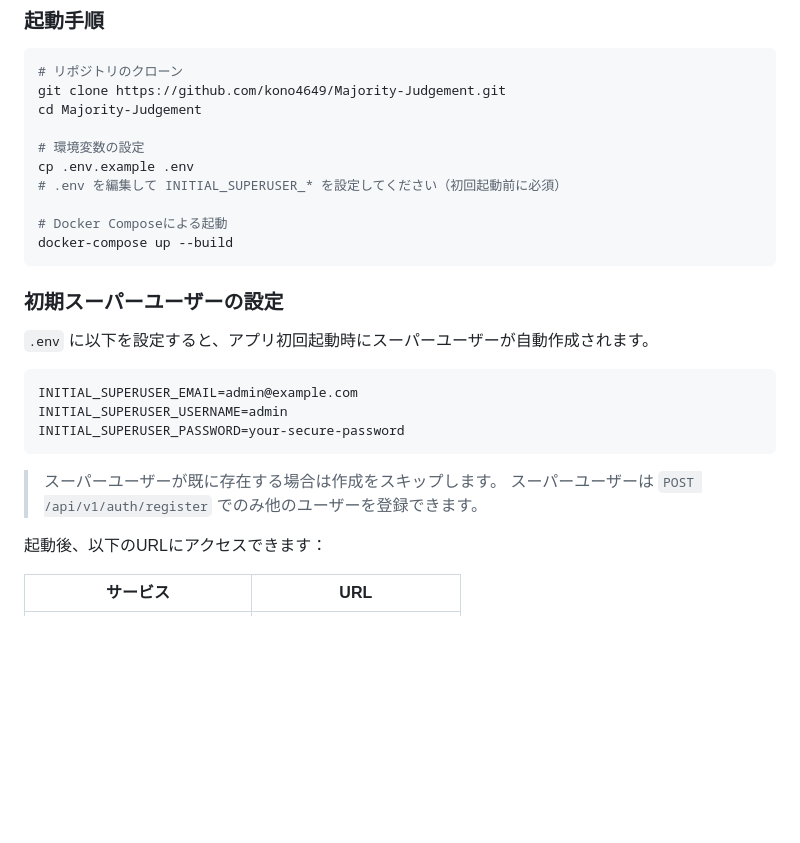
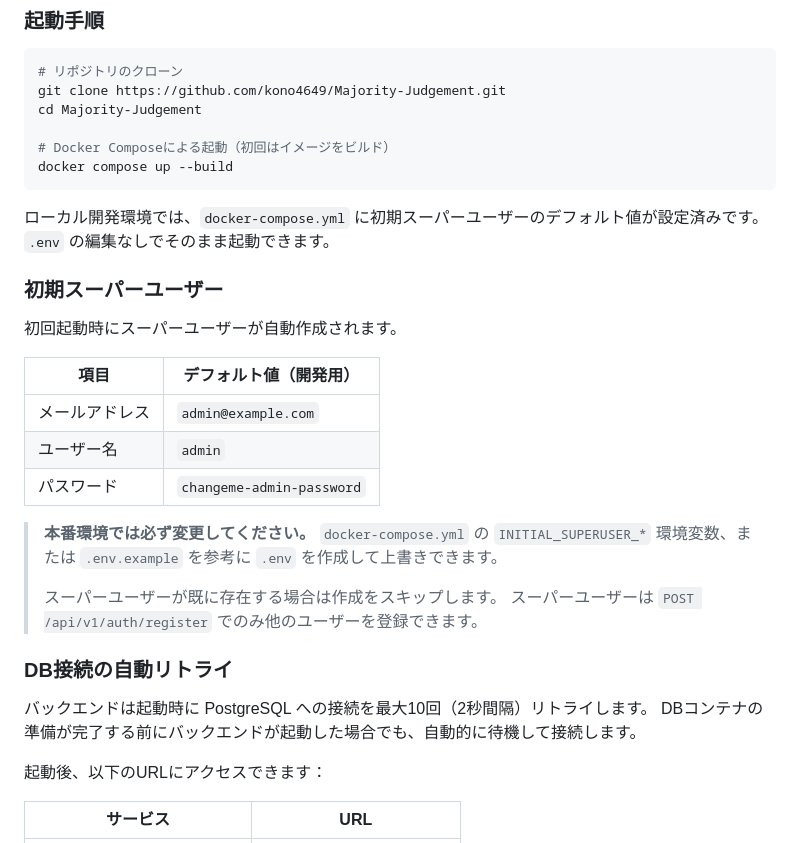
Before and after one commit to kono4649/Majority-Judgement, a Markdown page: README.md, the part around the change. Rendered like a GitHub page; blank space fills up the shorter version.

Commit message:
docs: README のセットアップ手順を今回の修正内容に合わせて更新
- 初期スーパーユーザーのデフォルト値（docker-compose.yml に設定済み）を
  テーブルで明示し、.env 編集が不要になったことを記載
- DB接続自動リトライ（最大10回・2秒間隔）の説明を追加
- 本番環境での認証情報変更を促す注意書きを追加

https://claude.ai/code/session_017ob6u7a2q6FiELssV7ihtt

````diff
--- a/README.md
+++ b/README.md
@@ -120,26 +120,32 @@ erDiagram
 git clone https://github.com/kono4649/Majority-Judgement.git
 cd Majority-Judgement
 
-# 環境変数の設定
-cp .env.example .env
-# .env を編集して INITIAL_SUPERUSER_* を設定してください（初回起動前に必須）
-
-# Docker Composeによる起動
-docker-compose up --build
+# Docker Composeによる起動（初回はイメージをビルド）
+docker compose up --build
 ```
 
-### 初期スーパーユーザーの設定
+ローカル開発環境では、`docker-compose.yml` に初期スーパーユーザーのデフォルト値が設定済みです。
+`.env` の編集なしでそのまま起動できます。
 
-`.env` に以下を設定すると、アプリ初回起動時にスーパーユーザーが自動作成されます。
+### 初期スーパーユーザー
 
-```env
-INITIAL_SUPERUSER_EMAIL=admin@example.com
-INITIAL_SUPERUSER_USERNAME=admin
-INITIAL_SUPERUSER_PASSWORD=your-secure-password
-```
+初回起動時にスーパーユーザーが自動作成されます。
 
+| 項目 | デフォルト値（開発用） |
+|---|---|
+| メールアドレス | `admin@example.com` |
+| ユーザー名 | `admin` |
+| パスワード | `changeme-admin-password` |
+
+> **本番環境では必ず変更してください。** `docker-compose.yml` の `INITIAL_SUPERUSER_*` 環境変数、または `.env.example` を参考に `.env` を作成して上書きできます。
+>
 > スーパーユーザーが既に存在する場合は作成をスキップします。
 > スーパーユーザーは `POST /api/v1/auth/register` でのみ他のユーザーを登録できます。
+
+### DB接続の自動リトライ
+
+バックエンドは起動時に PostgreSQL への接続を最大10回（2秒間隔）リトライします。
+DBコンテナの準備が完了する前にバックエンドが起動した場合でも、自動的に待機して接続します。
 
 起動後、以下のURLにアクセスできます：
 
````
